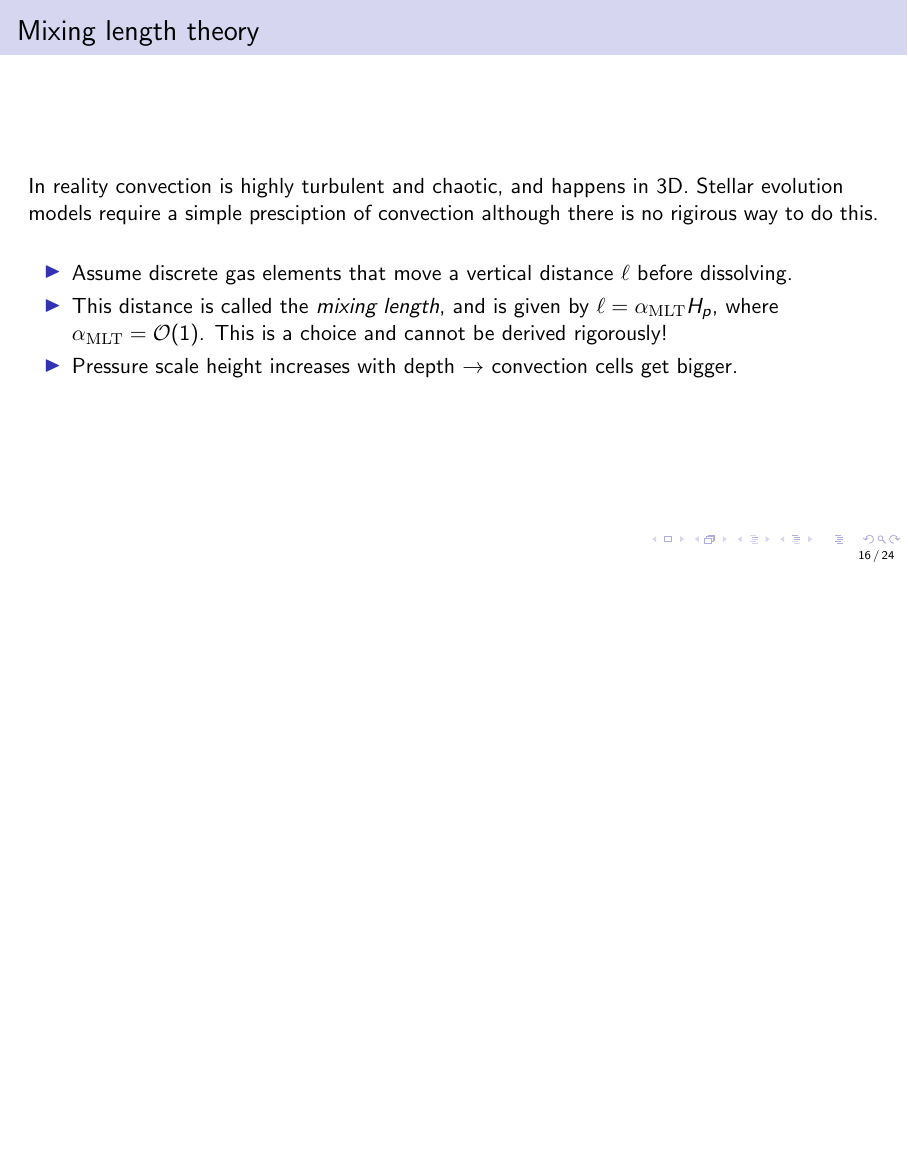
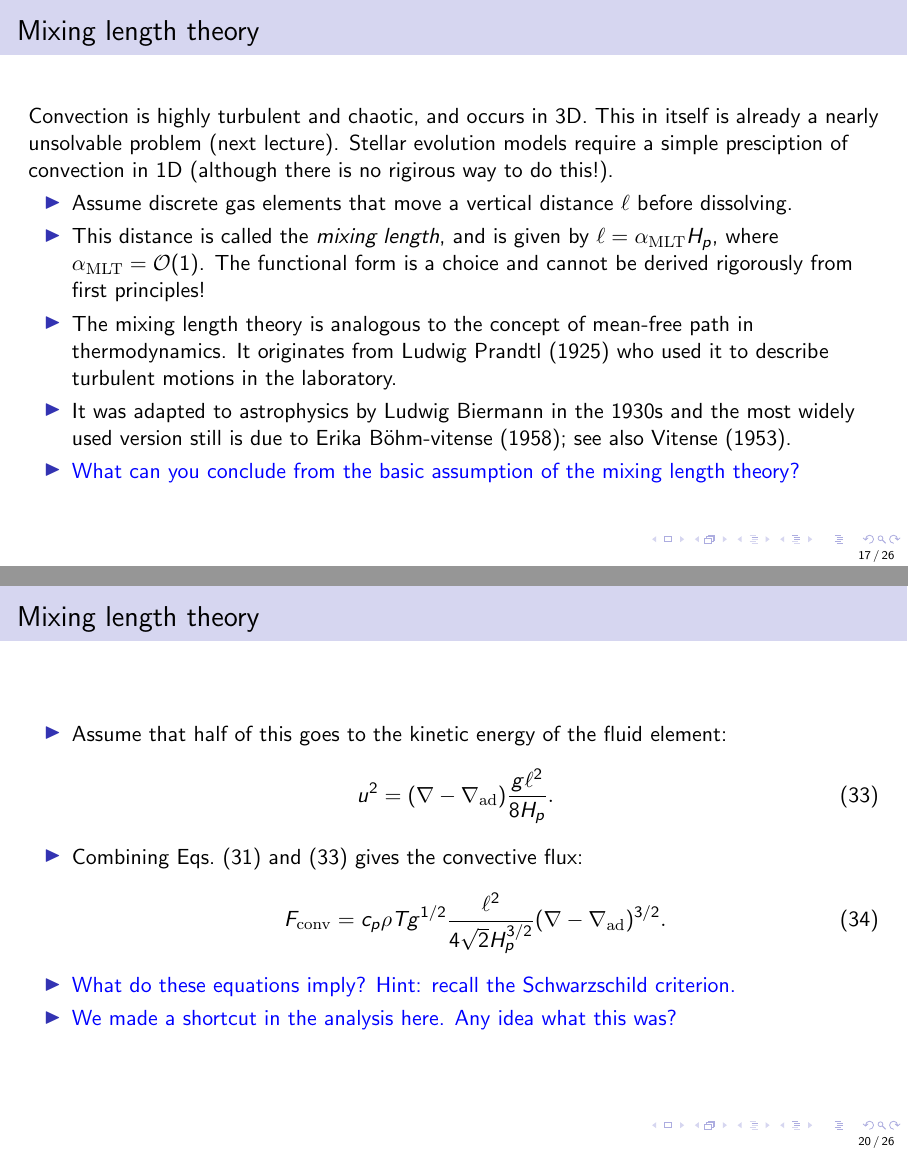
Before and after one commit to ivanzmilic/taipss, LaTeX slides (slides/lec4.tex): page 16 of 24 before the commit and pages 17 and 20 of 26 after it, the two joined at a grey line, the shorter picture padded with empty space. Compiled offline with pdfLaTeX.

Commit message:
Updated lecture 4, still WIP.

```diff
--- a/slides/lec4.tex
+++ b/slides/lec4.tex
@@ -47,6 +47,7 @@
 \newcommand{\pd}{\partial}
 \newcommand{\aMLT}{\alpha_{\rm MLT}}
 \newcommand{\Fconv}{F_{\rm conv}}
+\newcommand{\Frad}{F_{\rm rad}}
 \newcommand{\Hp}{H_p}
 \newcommand{\prad}{p_{\rm rad}}
 \newcommand{\pgas}{p_{\rm gas}}
@@ -355,17 +376,25 @@ something more spectific to stars.
 \frame{
 \frametitle{Mixing length theory}
 
-In reality convection is highly turbulent and chaotic, and happens in
-3D. Stellar evolution models require a simple presciption of
-convection although there is no rigirous way to do this.
+Convection is highly turbulent and chaotic, and occurs in 3D. This in
+itself is already a nearly unsolvable problem (next lecture). Stellar
+evolution models require a simple presciption of convection in 1D
+(although there is no rigirous way to do this!).
 \begin{itemize}
 \item Assume discrete gas elements that move a vertical distance
   $\ell$ before dissolving.
 \item This distance is called the \emph{mixing length}, and is given
-  by $\ell = \aMLT \Hp$, where $\aMLT = {\cal O}(1)$. This is a choice
-  and cannot be derived rigorously!
-\item Pressure scale height increases with depth $\rightarrow$
-  convection cells get bigger.
+  by $\ell = \aMLT \Hp$, where $\aMLT = {\cal O}(1)$. The functional
+  form is a choice and cannot be derived rigorously from first
+  principles!
+\item The mixing length theory is analogous to the concept of
+  mean-free path in thermodynamics. It originates from Ludwig Prandtl
+  (1925) who used it to describe turbulent motions in the laboratory.
+\item It was adapted to astrophysics by Ludwig Biermann in the 1930s
+  and the most widely used version still is due to Erika
+  B\"ohm-vitense (1958); see also Vitense (1953).
+\item \blue{What can you conclude from the basic assumption of the
+  mixing length theory?}
 \end{itemize}
 }
 %
@@ -394,6 +439,18 @@ cells get bigger.
+\frame{
+\frametitle{Mixing length theory}
+
+\begin{itemize}
+\item Assume that half of this goes to the kinetic energy of the fluid element:
+  \begin{eqnarray}
+    u^2 = (\nabla - \nabla_{\rm ad}) \frac{g\ell^2}{8 H_p}.\label{equ:u2}
+  \end{eqnarray}
+\item Combining Eqs.~(\ref{equ:deltaT}) and (\ref{equ:u2}) gives the
+  convective flux:
   \begin{equation}
-    u^2 = g \delta (\nabla-\nabla_{\rm e}) \frac{\ell^2}{8h_p}.
+    \Fconv = c_p \rho T g^{1/2} \frac{\ell^2}{4\sqrt{2}H_p^{3/2}} (\nabla-\nabla_{\rm ad})^{3/2}.
   \end{equation}
+  \item \blue{What do these equations imply? Hint: recall the Schwarzschild criterion.}
+  \item \blue{We made a shortcut in the analysis here. Any idea what this was?}
 \end{itemize}
 }
 %
```
Also changed, not shown: slides/lec4.tex (58 more changed lines).
